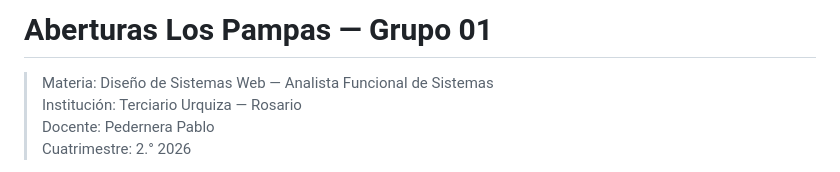
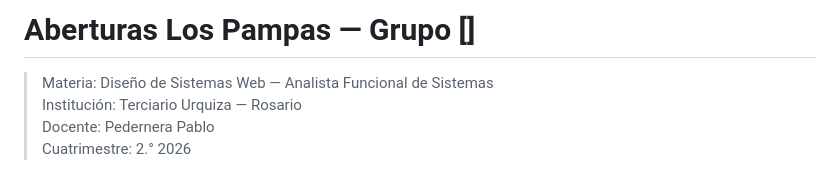
Before and after one commit to ScagliaUriel/desarrollo-web-aberturas-los-pampas, a Markdown page: README-.md, the part around the change. Drawn GitHub-style.

```diff
--- a/README-.md
+++ b/README-.md
@@ -1,4 +1,4 @@
-# Aberturas Los Pampas — Grupo 01
+# Aberturas Los Pampas — Grupo []
 
 > Materia: Diseño de Sistemas Web — Analista Funcional de Sistemas
 > Institución: Terciario Urquiza — Rosario
```
